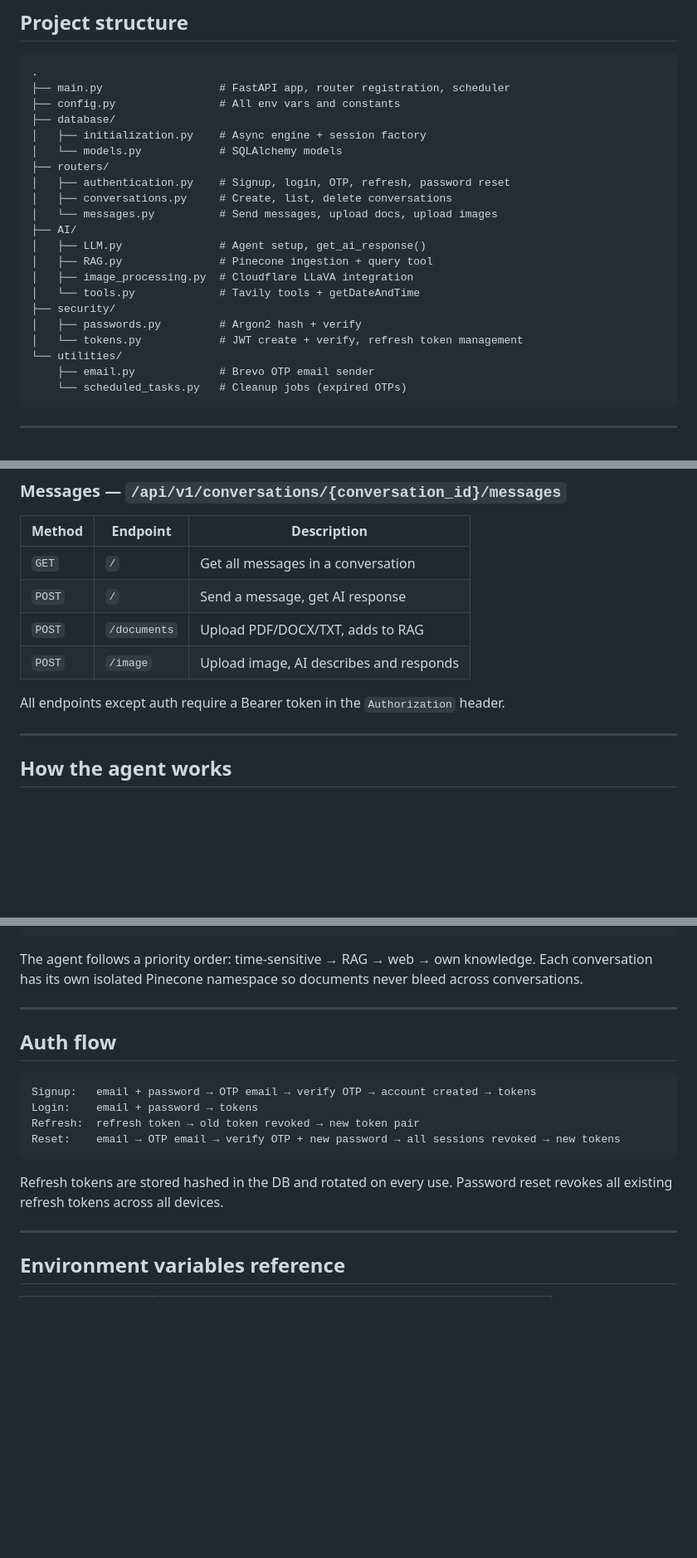
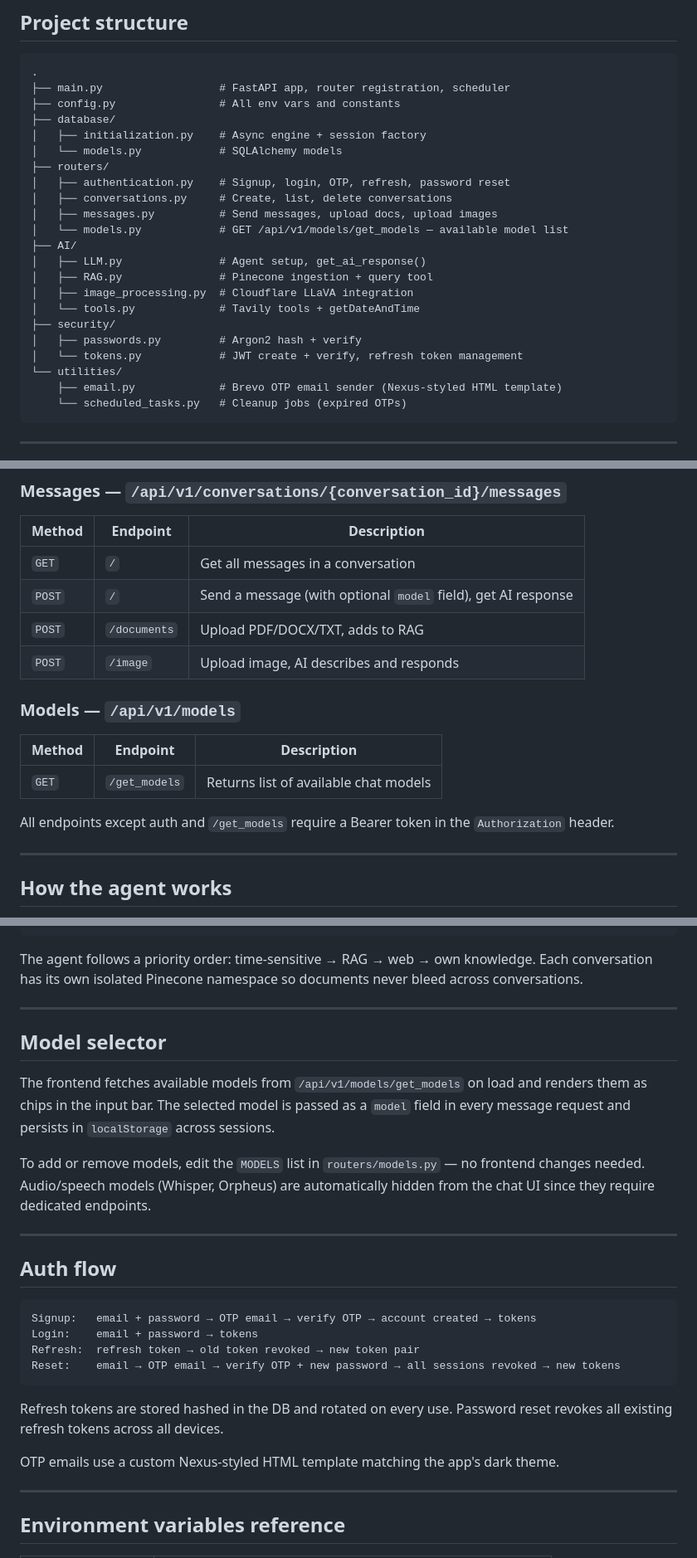
Before and after one commit to AarushSrivatsa/Nexus, a Markdown page: README.md, 3 parts joined by grey strips. Shown at 83% size. Drawn GitHub-style; blank space fills up the shorter version.

````diff
--- a/README.md
+++ b/README.md
@@ -46,7 +47,8 @@ Nexus is a full-stack AI assistant backend that wraps a powerful LLM agent with:
 ├── routers/
 │   ├── authentication.py    # Signup, login, OTP, refresh, password reset
 │   ├── conversations.py     # Create, list, delete conversations
-│   └── messages.py          # Send messages, upload docs, upload images
+│   ├── messages.py          # Send messages, upload docs, upload images
+│   └── models.py            # GET /api/v1/models/get_models — available model list
 ├── AI/
 │   ├── LLM.py               # Agent setup, get_ai_response()
 │   ├── RAG.py               # Pinecone ingestion + query tool
@@ -56,7 +58,7 @@ Nexus is a full-stack AI assistant backend that wraps a powerful LLM agent with:
 │   ├── passwords.py         # Argon2 hash + verify
 │   └── tokens.py            # JWT create + verify, refresh token management
 └── utilities/
-    ├── email.py             # Brevo OTP email sender
+    ├── email.py             # Brevo OTP email sender (Nexus-styled HTML template)
     └── scheduled_tasks.py   # Cleanup jobs (expired OTPs)
 ```
 
@@ -140,11 +142,17 @@ The frontend is served at `http://localhost:8000/`.
 | Method | Endpoint | Description |
 |---|---|---|
 | `GET` | `/` | Get all messages in a conversation |
-| `POST` | `/` | Send a message, get AI response |
+| `POST` | `/` | Send a message (with optional `model` field), get AI response |
 | `POST` | `/documents` | Upload PDF/DOCX/TXT, adds to RAG |
 | `POST` | `/image` | Upload image, AI describes and responds |
 
-All endpoints except auth require a Bearer token in the `Authorization` header.
+### Models — `/api/v1/models`
+
+| Method | Endpoint | Description |
+|---|---|---|
+| `GET` | `/get_models` | Returns list of available chat models |
+
+All endpoints except auth and `/get_models` require a Bearer token in the `Authorization` header.
 
 ---
 
@@ -165,6 +173,14 @@ The agent follows a priority order: time-sensitive → RAG → web → own knowl
 
 ---
 
+## Model selector
+
+The frontend fetches available models from `/api/v1/models/get_models` on load and renders them as chips in the input bar. The selected model is passed as a `model` field in every message request and persists in `localStorage` across sessions.
+
+To add or remove models, edit the `MODELS` list in `routers/models.py` — no frontend changes needed. Audio/speech models (Whisper, Orpheus) are automatically hidden from the chat UI since they require dedicated endpoints.
+
+---
+
 ## Auth flow
 
 ```
@@ -175,6 +191,8 @@ Reset:    email → OTP email → verify OTP + new password → all sessions rev
 ```
 
 Refresh tokens are stored hashed in the DB and rotated on every use. Password reset revokes all existing refresh tokens across all devices.
+
+OTP emails use a custom Nexus-styled HTML template matching the app's dark theme.
 
 ---
 
````
Also changed, not shown: other parts of README.md (+2 -1 lines).
